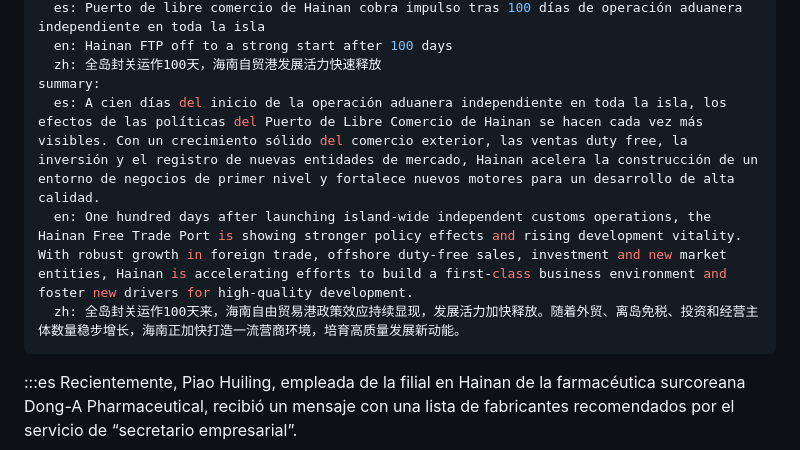
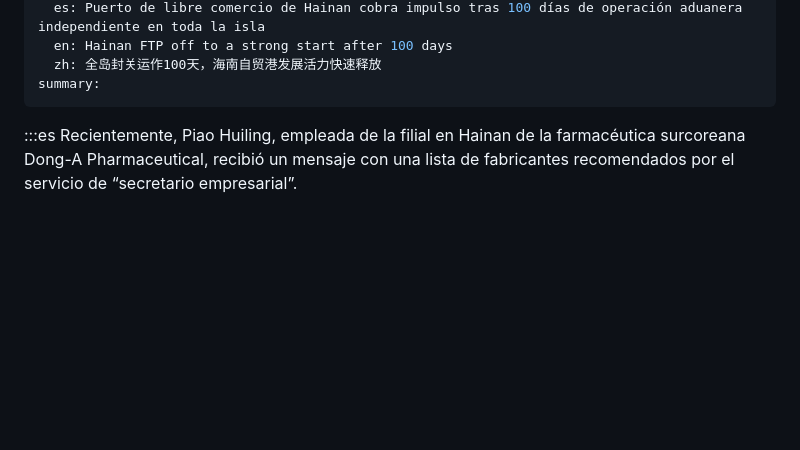
Before and after one commit to SemanarioChina/semanariochina.github.io, a Markdown page: content/posts/0404-hainan-ftp-100-days.md, the part around the change. GitHub-like rendering; blank space fills up the shorter version.

```diff
--- a/content/posts/0404-hainan-ftp-100-days.md
+++ b/content/posts/0404-hainan-ftp-100-days.md
@@ -8,9 +8,6 @@ title:
   en: Hainan FTP off to a strong start after 100 days
   zh: 全岛封关运作100天，海南自贸港发展活力快速释放
 summary:
-  es: A cien días del inicio de la operación aduanera independiente en toda la isla, los efectos de las políticas del Puerto de Libre Comercio de Hainan se hacen cada vez más visibles. Con un crecimiento sólido del comercio exterior, las ventas duty free, la inversión y el registro de nuevas entidades de mercado, Hainan acelera la construcción de un entorno de negocios de primer nivel y fortalece nuevos motores para un desarrollo de alta calidad.
-  en: One hundred days after launching island-wide independent customs operations, the Hainan Free Trade Port is showing stronger policy effects and rising development vitality. With robust growth in foreign trade, offshore duty-free sales, investment and new market entities, Hainan is accelerating efforts to build a first-class business environment and foster new drivers for high-quality development.
-  zh: 全岛封关运作100天来，海南自由贸易港政策效应持续显现，发展活力加快释放。随着外贸、离岛免税、投资和经营主体数量稳步增长，海南正加快打造一流营商环境，培育高质量发展新动能。
 ---
 <!-- home china latam economy culture special -->
 :::es
```
